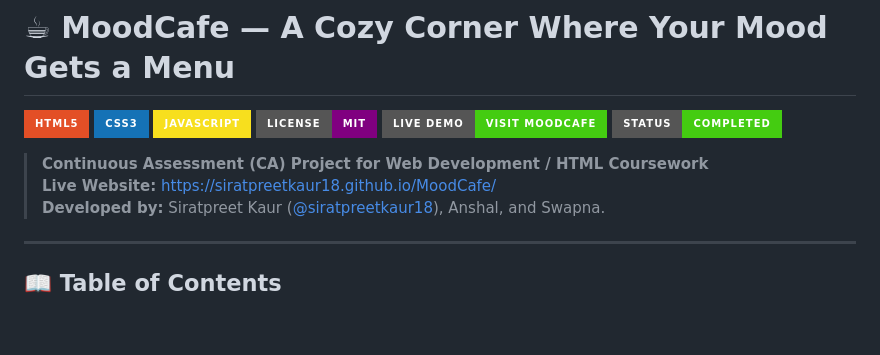
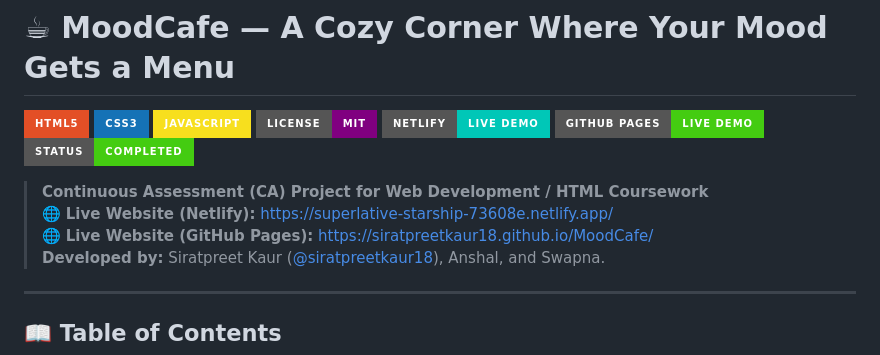
Before and after one commit to siratpreetkaur18/MoodCafe, a Markdown page: README.md, the part around the change. Drawn GitHub-style; badges without logos; blank space fills up the shorter version.

Commit message:
docs: add Netlify live deployment link to README

```diff
--- a/README.md
+++ b/README.md
@@ -4,11 +4,13 @@
 [![CSS3](https://img.shields.io/badge/CSS3-1572B6?style=for-the-badge&logo=css3&logoColor=white)](https://developer.mozilla.org/en-US/docs/Web/CSS)
 [![JavaScript](https://img.shields.io/badge/JavaScript-F7DF1E?style=for-the-badge&logo=javascript&logoColor=black)](https://developer.mozilla.org/en-US/docs/Web/JavaScript)
 [![License: MIT](https://img.shields.io/badge/License-MIT-purple.svg?style=for-the-badge)](LICENSE)
-[![Live Demo](https://img.shields.io/badge/Live_Demo-Visit_MoodCafe-brightgreen?style=for-the-badge&logo=githubpages&logoColor=white)](https://siratpreetkaur18.github.io/MoodCafe/)
+[![Netlify](https://img.shields.io/badge/Netlify-Live_Demo-00C7B7?style=for-the-badge&logo=netlify&logoColor=white)](https://superlative-starship-73608e.netlify.app/)
+[![GitHub Pages](https://img.shields.io/badge/GitHub_Pages-Live_Demo-brightgreen?style=for-the-badge&logo=githubpages&logoColor=white)](https://siratpreetkaur18.github.io/MoodCafe/)
 [![Status](https://img.shields.io/badge/Status-Completed-success?style=for-the-badge)](#)
 
 > **Continuous Assessment (CA) Project for Web Development / HTML Coursework**
-> **Live Website:** [https://siratpreetkaur18.github.io/MoodCafe/](https://siratpreetkaur18.github.io/MoodCafe/)
+> 🌐 **Live Website (Netlify):** [https://superlative-starship-73608e.netlify.app/](https://superlative-starship-73608e.netlify.app/)
+> 🌐 **Live Website (GitHub Pages):** [https://siratpreetkaur18.github.io/MoodCafe/](https://siratpreetkaur18.github.io/MoodCafe/)
 > **Developed by:** Siratpreet Kaur ([@siratpreetkaur18](https://github.com/siratpreetkaur18)), Anshal, and Swapna.
 
 ---
```
